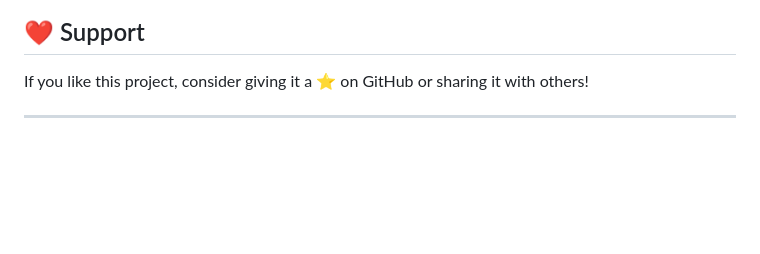
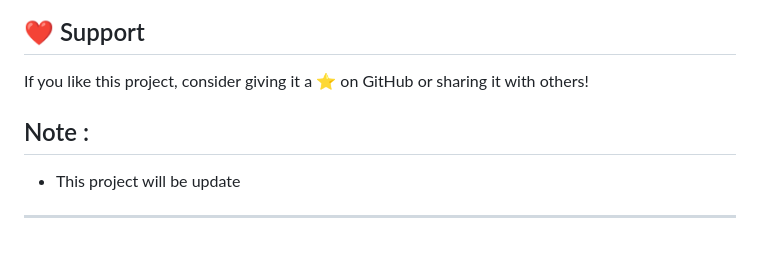
Before and after one commit to AryaWiratama26/fastdc, a Markdown page: README.md, the part around the change. Drawn GitHub-style; blank space fills up the shorter version.

```diff
--- a/README.md
+++ b/README.md
@@ -160,4 +160,6 @@ Licensed under the [MIT License](LICENSE).
 
 If you like this project, consider giving it a ⭐ on GitHub or sharing it with others!
 
+## Note :
+- This project will be update
 ---
```
